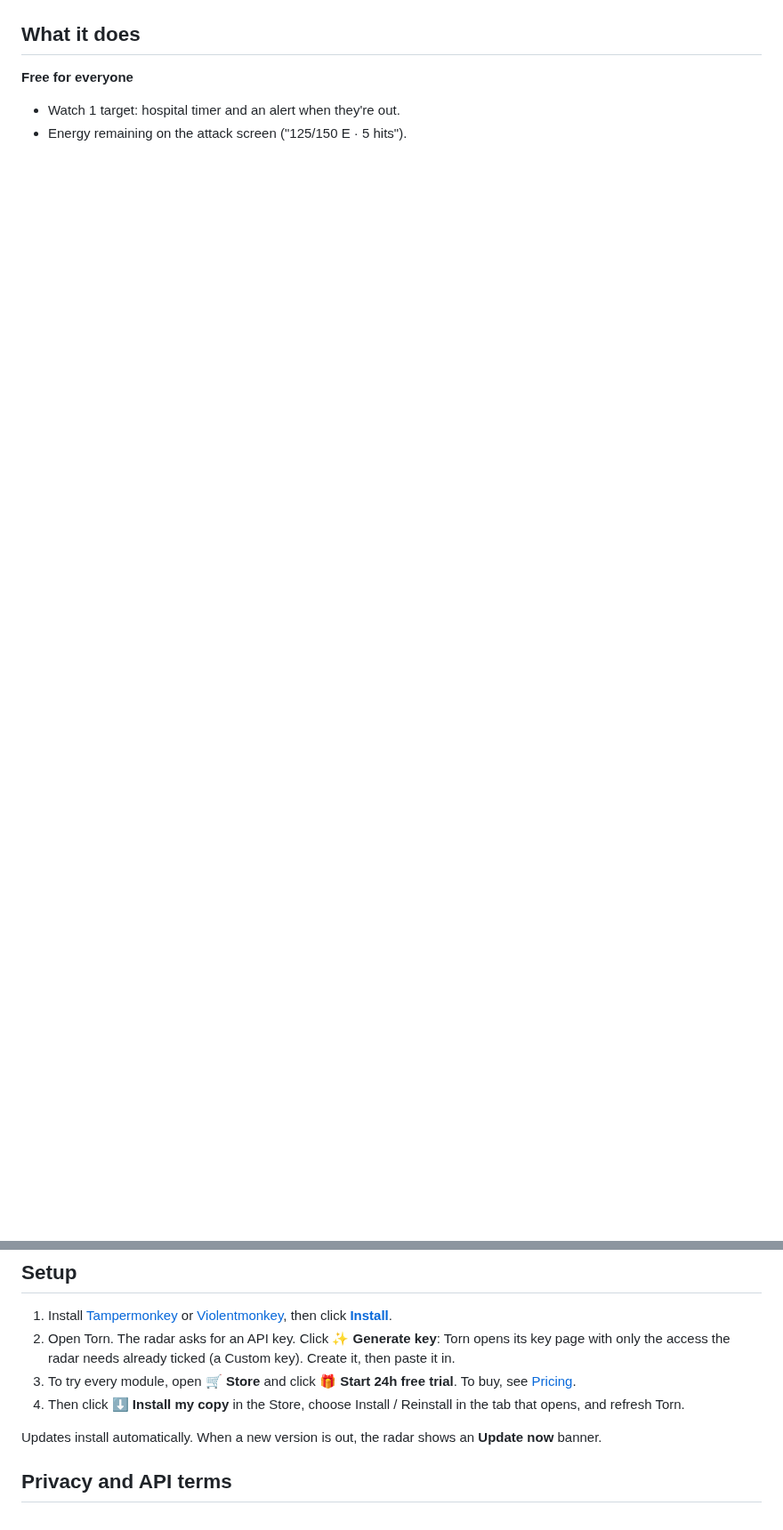
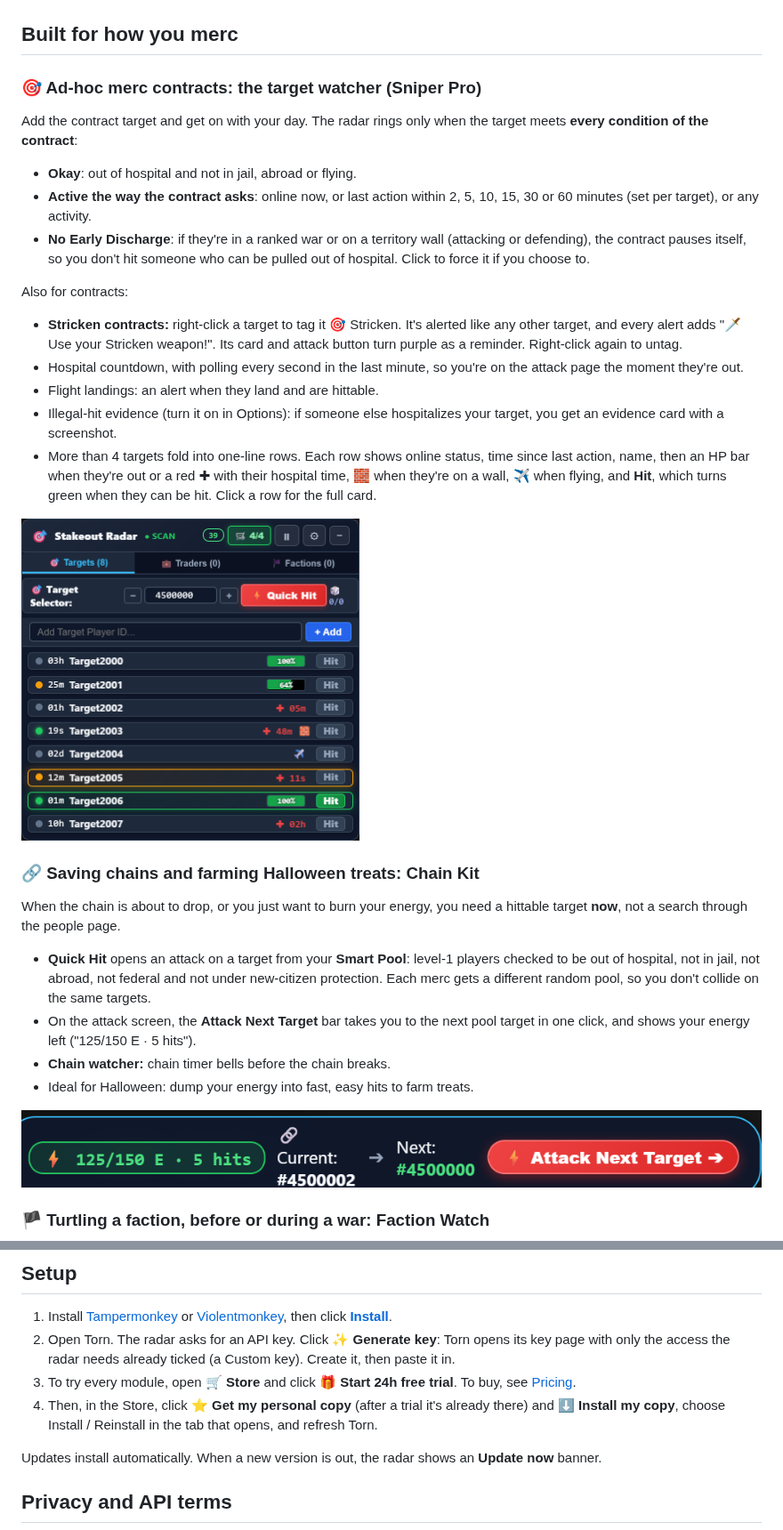
Before and after one commit to MerogieMagic/stakeout-radar-releases, a Markdown page: README.md, 2 parts joined by grey strips. Shown at 89% size. Drawn GitHub-style; blank space fills up the shorter version.

```diff
--- a/README.md
+++ b/README.md
@@ -8,8 +8,35 @@ The install link gives you the free radar. Paid modules and the free trial run i
 
 ![Radar with targets](images/radar-targets.png)
 
-## What it does
+## Built for how you merc
 
-**Free for everyone**
-- Watch 1 target: hospital timer and an alert when they're out.
-- Energy remaining on the attack screen ("125/150 E · 5 hits").
+### 🎯 Ad-hoc merc contracts: the target watcher (Sniper Pro)
+
+Add the contract target and get on with your day. The radar rings only when the target meets **every condition of the contract**:
+
+- **Okay**: out of hospital and not in jail, abroad or flying.
+- **Active the way the contract asks**: online now, or last action within 2, 5, 10, 15, 30 or 60 minutes (set per target), or any activity.
+- **No Early Discharge**: if they're in a ranked war or on a territory wall (attacking or defending), the contract pauses itself, so you don't hit someone who can be pulled out of hospital. Click to force it if you choose to.
+
+Also for contracts:
+- **Stricken contracts:** right-click a target to tag it 🎯 Stricken. It's alerted like any other target, and every alert adds "🗡️ Use your Stricken weapon!". Its card and attack button turn purple as a reminder. Right-click again to untag.
+- Hospital countdown, with polling every second in the last minute, so you're on the attack page the moment they're out.
+- Flight landings: an alert when they land and are hittable.
+- Illegal-hit evidence (turn it on in Options): if someone else hospitalizes your target, you get an evidence card with a screenshot.
+- More than 4 targets fold into one-line rows. Each row shows online status, time since last action, name, then an HP bar when they're out or a red ✚ with their hospital time, 🧱 when they're on a wall, ✈️ when flying, and **Hit**, which turns green when they can be hit. Click a row for the full card.
+
+<img src="images/radar-compact.png" width="380" alt="One-line rows for a long target list">
+
+### 🔗 Saving chains and farming Halloween treats: Chain Kit
+
+When the chain is about to drop, or you just want to burn your energy, you need a hittable target **now**, not a search through the people page.
+
+- **Quick Hit** opens an attack on a target from your **Smart Pool**: level-1 players checked to be out of hospital, not in jail, not abroad, not federal and not under new-citizen protection. Each merc gets a different random pool, so you don't collide on the same targets.
+- On the attack screen, the **Attack Next Target** bar takes you to the next pool target in one click, and shows your energy left ("125/150 E · 5 hits").
+- **Chain watcher:** chain timer bells before the chain breaks.
+- Ideal for Halloween: dump your energy into fast, easy hits to farm treats.
+
+![Attack screen bar](images/attack-bar.png)
+
+### 🏴 Turtling a faction, before or during a war: Faction Watch
+
@@ -68,7 +104,7 @@ The paid modules are not in the public download. Once you have paid or started t
 1. Install [Tampermonkey](https://www.tampermonkey.net/) or [Violentmonkey](https://violentmonkey.github.io/), then click **[Install](https://raw.githubusercontent.com/MerogieMagic/stakeout-radar-releases/main/torn_mercenary_stakeout.user.js)**.
 2. Open Torn. The radar asks for an API key. Click **✨ Generate key**: Torn opens its key page with only the access the radar needs already ticked (a Custom key). Create it, then paste it in.
 3. To try every module, open **🛒 Store** and click **🎁 Start 24h free trial**. To buy, see [Pricing](#pricing).
-4. Then click **⬇️ Install my copy** in the Store, choose Install / Reinstall in the tab that opens, and refresh Torn.
+4. Then, in the Store, click **⭐ Get my personal copy** (after a trial it's already there) and **⬇️ Install my copy**, choose Install / Reinstall in the tab that opens, and refresh Torn.
 
 Updates install automatically. When a new version is out, the radar shows an **Update now** banner.
 
```
Also changed, not shown: other parts of README.md (+25 -16 lines), images/store.png.
